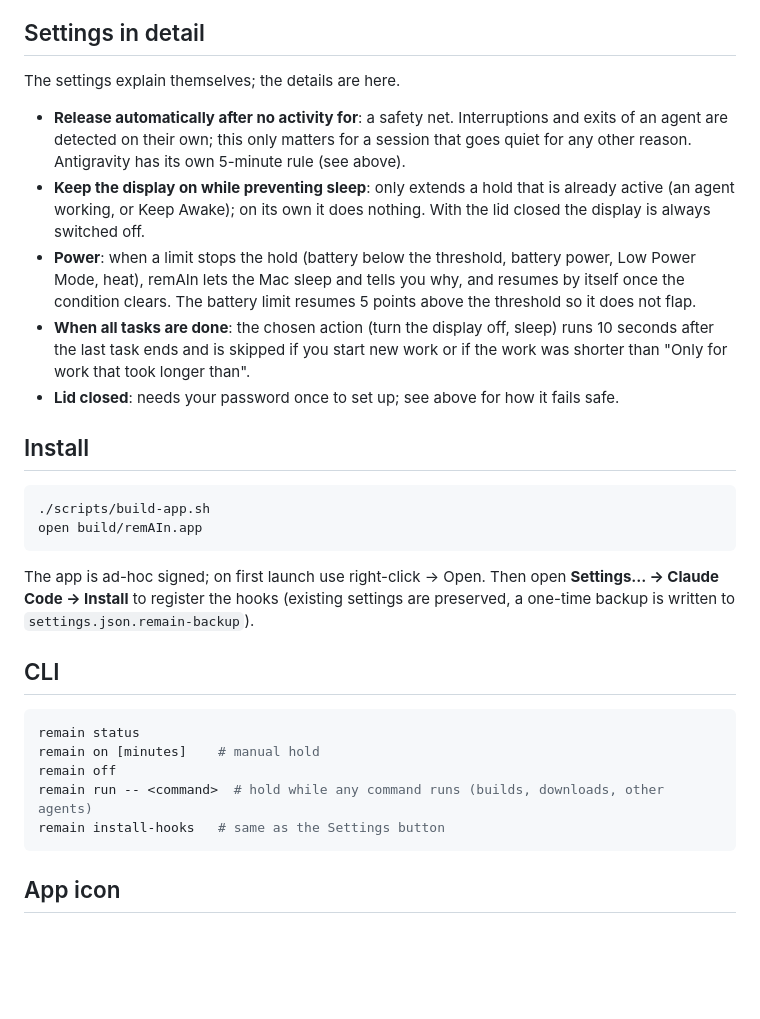
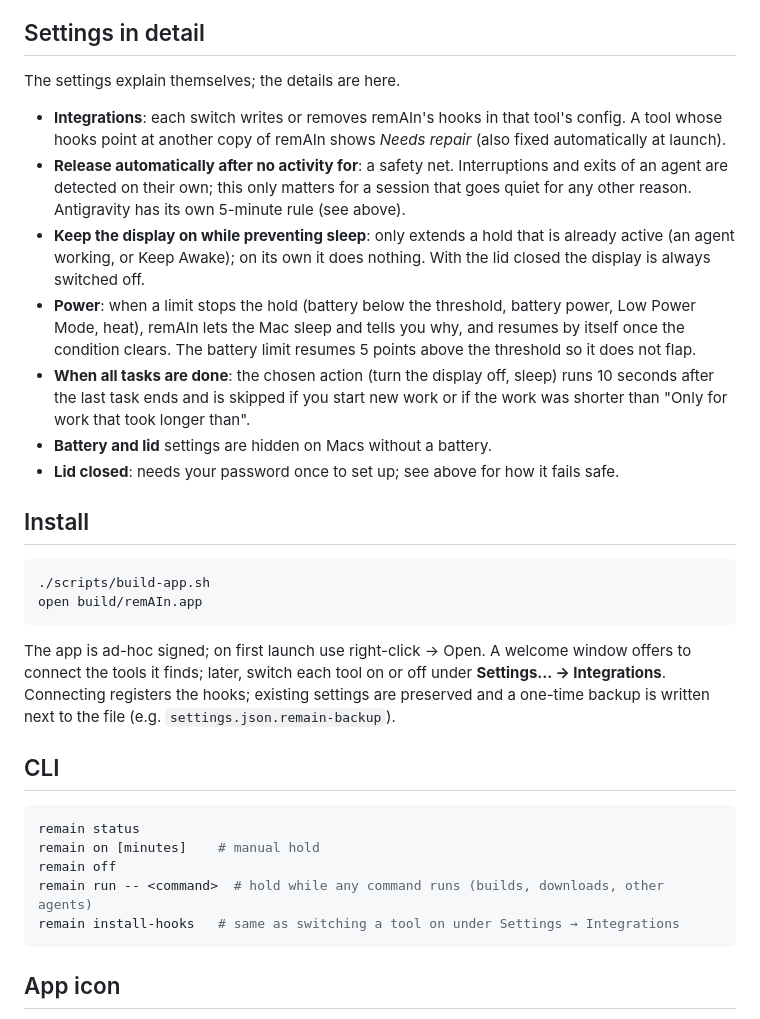
Before and after one commit to haruhito767676/remain, a Markdown page: README.md, the part around the change. Rendered like a GitHub page; blank space fills up the shorter version.

Commit message:
docs: describe the integration switches instead of the old Install button

````diff
--- a/README.md
+++ b/README.md
@@ -85,10 +85,12 @@ To uninstall, reset, quit remAIn and move the app to the Trash.
 
 The settings explain themselves; the details are here.
 
+- **Integrations**: each switch writes or removes remAIn's hooks in that tool's config. A tool whose hooks point at another copy of remAIn shows *Needs repair* (also fixed automatically at launch).
 - **Release automatically after no activity for**: a safety net. Interruptions and exits of an agent are detected on their own; this only matters for a session that goes quiet for any other reason. Antigravity has its own 5-minute rule (see above).
 - **Keep the display on while preventing sleep**: only extends a hold that is already active (an agent working, or Keep Awake); on its own it does nothing. With the lid closed the display is always switched off.
 - **Power**: when a limit stops the hold (battery below the threshold, battery power, Low Power Mode, heat), remAIn lets the Mac sleep and tells you why, and resumes by itself once the condition clears. The battery limit resumes 5 points above the threshold so it does not flap.
 - **When all tasks are done**: the chosen action (turn the display off, sleep) runs 10 seconds after the last task ends and is skipped if you start new work or if the work was shorter than "Only for work that took longer than".
+- **Battery and lid** settings are hidden on Macs without a battery.
 - **Lid closed**: needs your password once to set up; see above for how it fails safe.
 
 ## Install
@@ -98,7 +100,7 @@ The settings explain themselves; the details are here.
 open build/remAIn.app
 ```
 
-The app is ad-hoc signed; on first launch use right-click → Open. Then open **Settings… → Claude Code → Install** to register the hooks (existing settings are preserved, a one-time backup is written to `settings.json.remain-backup`).
+The app is ad-hoc signed; on first launch use right-click → Open. A welcome window offers to connect the tools it finds; later, switch each tool on or off under **Settings… → Integrations**. Connecting registers the hooks; existing settings are preserved and a one-time backup is written next to the file (e.g. `settings.json.remain-backup`).
 
 ## CLI
 
@@ -107,7 +109,7 @@ remain status
 remain on [minutes]    # manual hold
 remain off
 remain run -- <command>  # hold while any command runs (builds, downloads, other agents)
-remain install-hooks   # same as the Settings button
+remain install-hooks   # same as switching a tool on under Settings → Integrations
 ```
 
 ## App icon
````
